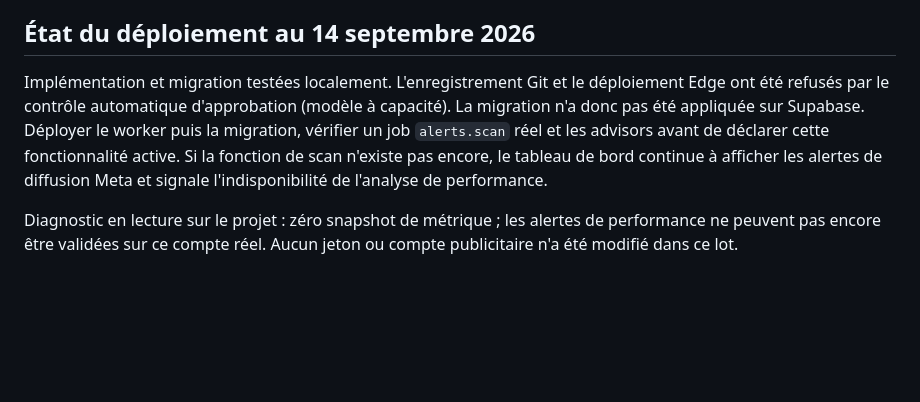
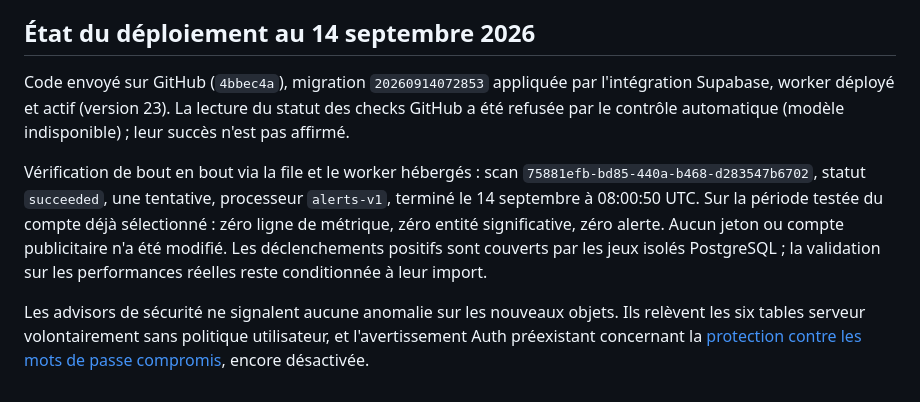
Before and after one commit to agbognonnonhortis-glitch/lyads, a Markdown page: docs/backend/PERFORMANCE-ALERTS.md, the part around the change. Rendered like a GitHub page; blank space fills up the shorter version.

Commit message:
Record verified Supabase alert scan deployment

```diff
--- a/docs/backend/PERFORMANCE-ALERTS.md
+++ b/docs/backend/PERFORMANCE-ALERTS.md
@@ -35,6 +35,8 @@ Les données de test ne sont jamais insérées dans Supabase hébergé. Sans mé
 
 ## État du déploiement au 14 septembre 2026
 
-Implémentation et migration testées localement. L'enregistrement Git et le déploiement Edge ont été refusés par le contrôle automatique d'approbation (modèle à capacité). La migration n'a donc pas été appliquée sur Supabase. Déployer le worker puis la migration, vérifier un job `alerts.scan` réel et les advisors avant de déclarer cette fonctionnalité active. Si la fonction de scan n'existe pas encore, le tableau de bord continue à afficher les alertes de diffusion Meta et signale l'indisponibilité de l'analyse de performance.
+Code envoyé sur GitHub (`4bbec4a`), migration `20260914072853` appliquée par l'intégration Supabase, worker déployé et actif (version 23). La lecture du statut des checks GitHub a été refusée par le contrôle automatique (modèle indisponible) ; leur succès n'est pas affirmé.
 
-Diagnostic en lecture sur le projet : zéro snapshot de métrique ; les alertes de performance ne peuvent pas encore être validées sur ce compte réel. Aucun jeton ou compte publicitaire n'a été modifié dans ce lot.
+Vérification de bout en bout via la file et le worker hébergés : scan `75881efb-bd85-440a-b468-d283547b6702`, statut `succeeded`, une tentative, processeur `alerts-v1`, terminé le 14 septembre à 08:00:50 UTC. Sur la période testée du compte déjà sélectionné : zéro ligne de métrique, zéro entité significative, zéro alerte. Aucun jeton ou compte publicitaire n'a été modifié. Les déclenchements positifs sont couverts par les jeux isolés PostgreSQL ; la validation sur les performances réelles reste conditionnée à leur import.
+
+Les advisors de sécurité ne signalent aucune anomalie sur les nouveaux objets. Ils relèvent les six tables serveur volontairement sans politique utilisateur, et l'avertissement Auth préexistant concernant la [protection contre les mots de passe compromis](https://supabase.com/docs/guides/auth/password-security#password-strength-and-leaked-password-protection), encore désactivée.
```
